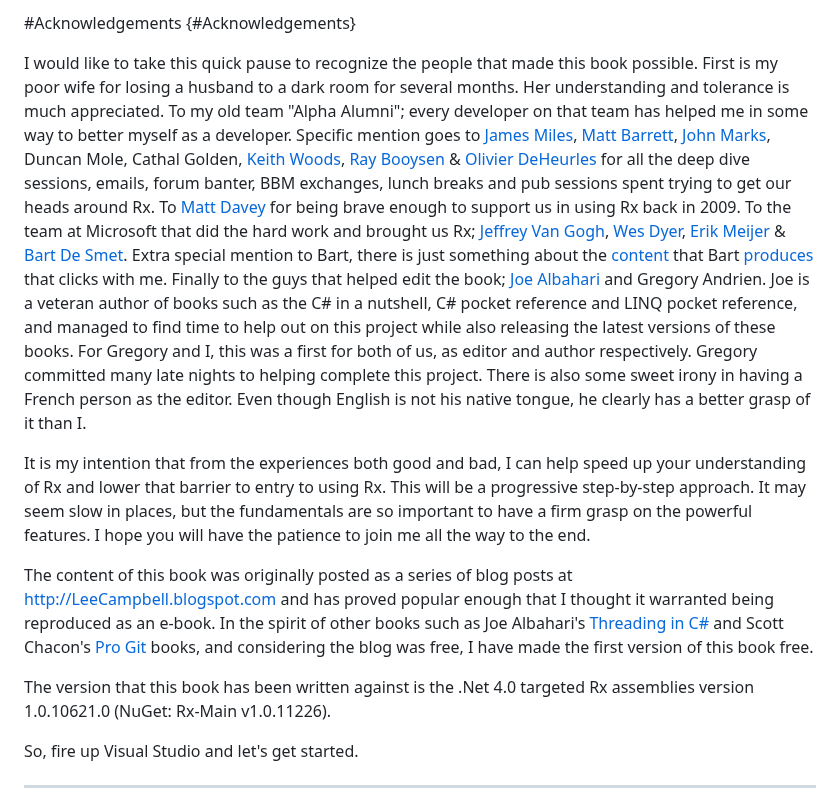
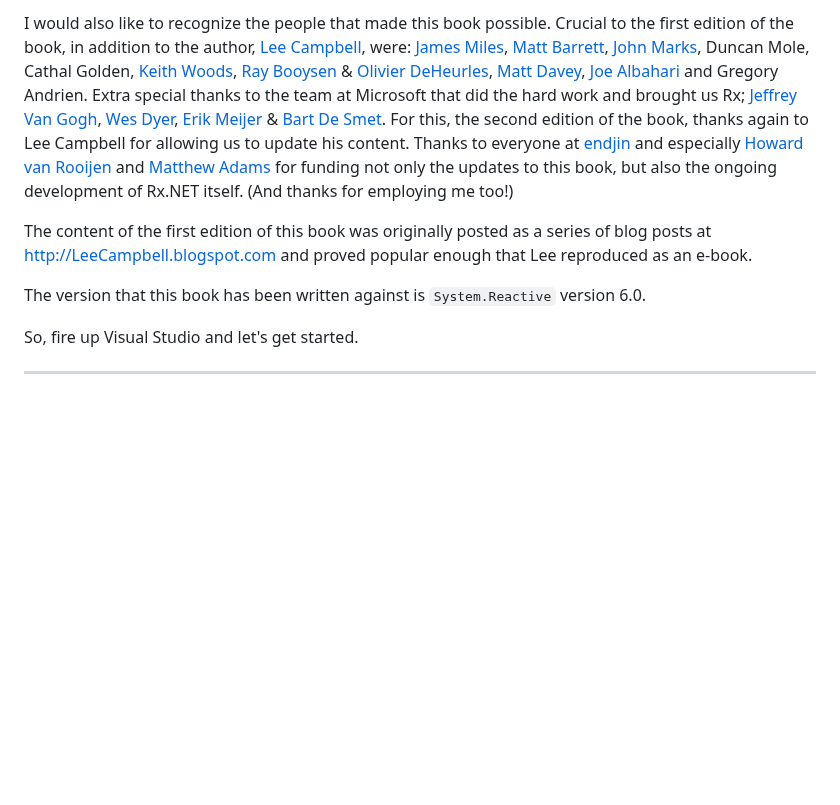
Before and after one commit to LeeCampbell/IntroToRx, a Markdown page: content/00_Foreword.md, the part around one of its changes. GitHub-like rendering; blank space fills up the shorter version.

```diff
--- a/content/00_Foreword.md
+++ b/content/00_Foreword.md
@@ -91,60 +78,30 @@ answered by someone from that team (or Dave Sexton).
 
-
-#Acknowledgements	{#Acknowledgements}
-
-I would like to take this quick pause to recognize the people that made this book
-possible. First is my poor wife for losing a husband to a dark room for several
-months. Her understanding and tolerance is much appreciated. To my old team "Alpha
-Alumni"; every developer on that team has helped me in some way to better myself
-as a developer. Specific mention goes to
+I would also like to recognize the people that made this book
+possible. Crucial to the first edition of the book, in addition to the author, [Lee Campbell](https://leecampbell.com/), were:
 [James Miles](http://enumeratethis.com/),
 [Matt Barrett](http://weareadaptive.com/blog/),
 [John Marks](http://johnhmarks.wordpress.com/),
 Duncan Mole,
 Cathal Golden,
 [Keith Woods](http://keith-woods.com),
-[Ray Booysen](http://nondestructiveme.com) &amp;
-[Olivier DeHeurles](http://odeheurles.com/)
-for all the deep dive sessions, emails, forum banter, BBM exchanges, lunch breaks
-and pub sessions spent trying to get our heads around Rx. To
-[Matt Davey](http://mdavey.wordpress.com)
-for being brave enough to support us in using Rx back in 2009.
-To the team at Microsoft that did the hard work and brought us Rx;
+[Ray Booysen](http://nondestructiveme.com) &amp; [Olivier DeHeurles](http://odeheurles.com/),
+[Matt Davey](http://mdavey.wordpress.com), [Joe Albahari](http://www.albahari.com/)
+and Gregory Andrien.
+Extra special thanks to the team at Microsoft that did the hard work and brought us Rx;
 [Jeffrey Van Gogh](http://blogs.msdn.com/b/jeffva/),
 [Wes Dyer](http://blogs.msdn.com/b/wesdyer/),
 [Erik Meijer](http://www.applied-duality.com/) &amp;
 [Bart De Smet](http://blogs.bartdesmet.net/bart/).
-Extra special mention to Bart, there is just something about the
-[content](http://channel9.msdn.com/Tags/bart+de+smet) that Bart
-[produces](http://www.infoq.com/author/Bart-De-Smet) that clicks with me.
-Finally to the guys that helped edit the book;
-[Joe Albahari](http://www.albahari.com/)
-and Gregory Andrien. Joe is a veteran author of books such
-as the C# in a nutshell, C# pocket reference and LINQ pocket reference, and managed
-to find time to help out on this project while also releasing the latest versions
-of these books. For Gregory and I, this was a first for both of us, as editor and
-author respectively. Gregory committed many late nights to helping complete this
-project. There is also some sweet irony in having a French person as the editor.
-Even though English is not his native tongue, he clearly has a better grasp of it
-than I.
+For this, the second edition of the book, thanks again to Lee Campbell for allowing us to update his content.
+Thanks to everyone at [endjin](endjin.com) and especially [Howard van Rooijen](https://endjin.com/who-we-are/our-people/howard-van-rooijen/) and [Matthew Adams](https://endjin.com/who-we-are/our-people/matthew-adams/)
+for funding not only the updates to this book, but also the ongoing development of Rx.NET itself.
+(And thanks for employing me too!)
 
+The content of the first edition of this book was originally posted as a series of blog posts at
+[http://LeeCampbell.blogspot.com](http://leecampbell.blogspot.co.uk/2010/08/reactive-extensions-for-net.html)
+and proved popular enough that Lee reproduced as an e-book.
 
-It is my intention that from the experiences both good and bad, I can help speed
-up your understanding of Rx and lower that barrier to entry to using Rx. This will
-be a progressive step-by-step approach. It may seem slow in places, but the fundamentals
-are so important to have a firm grasp on the powerful features. I hope you will
-have the patience to join me all the way to the end.
-
-The content of this book was originally posted as a series of blog posts at
-[http://LeeCampbell.blogspot.com](http://leecampbell.blogspot.co.uk/2010/08/reactive-extensions-for-net.html)
-and has proved popular enough that I thought it warranted being reproduced as an e-book.
-In the spirit of other books such as
-Joe Albahari's [Threading in C#](http://www.albahari.com/threading/)
-and Scott Chacon's [Pro Git](http://git-scm.com/book) books, and considering
-the blog was free, I have made the first version of this book free.
-
-The version that this book has been written against is the .Net 4.0 targeted Rx
-assemblies version 1.0.10621.0 (NuGet: Rx-Main v1.0.11226).
+The version that this book has been written against is `System.Reactive` version 6.0.
 
 So, fire up Visual Studio and let's get started.
 
```
Also changed, not shown: other parts of content/00_Foreword.md (+54 -88 lines).
